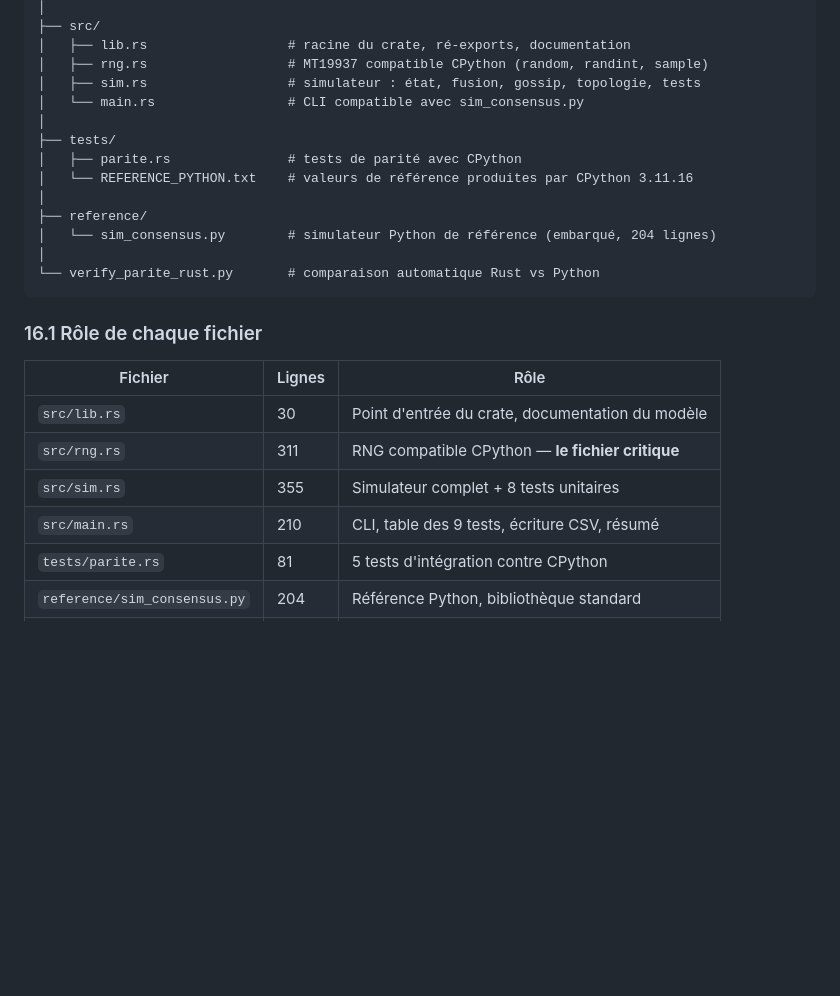
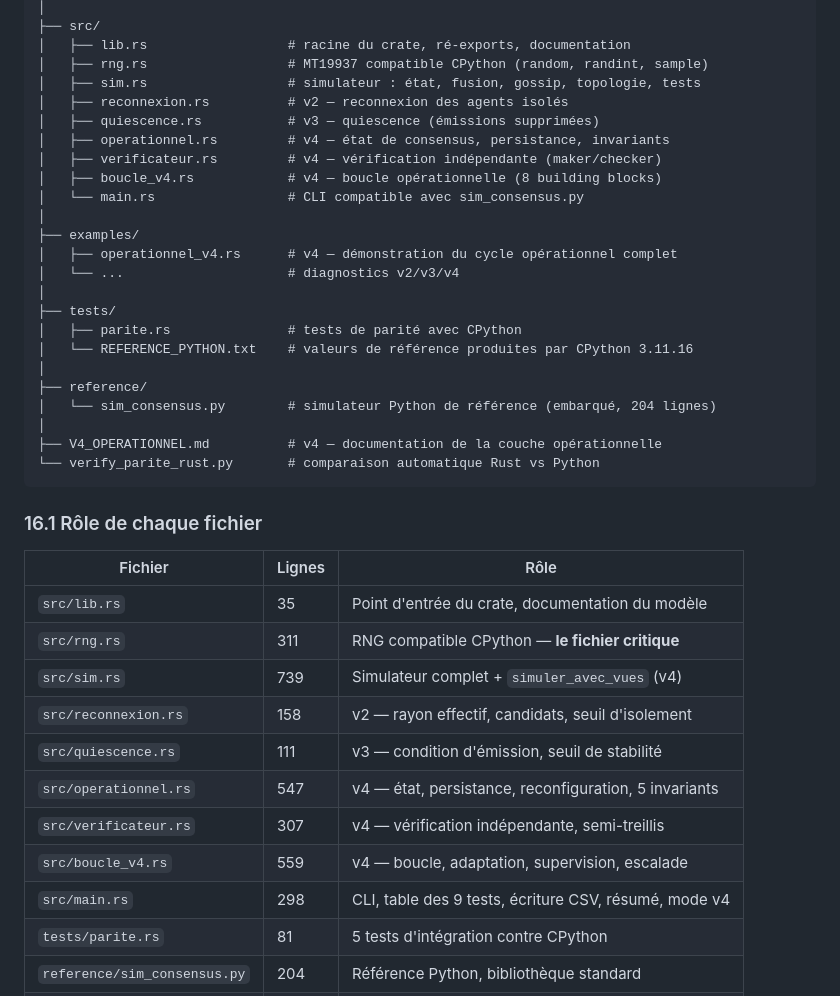
Before and after one commit to dagornc/swarmdrones-likec4, a Markdown page: public/consensus_rs/README.md, the part around one of its changes. Drawn GitHub-style; blank space fills up the shorter version.

````diff
--- a/public/consensus_rs/README.md
+++ b/public/consensus_rs/README.md
@@ -969,7 +969,16 @@ consensus_rs/
 │   ├── lib.rs                  # racine du crate, ré-exports, documentation
 │   ├── rng.rs                  # MT19937 compatible CPython (random, randint, sample)
 │   ├── sim.rs                  # simulateur : état, fusion, gossip, topologie, tests
+│   ├── reconnexion.rs          # v2 — reconnexion des agents isolés
+│   ├── quiescence.rs           # v3 — quiescence (émissions supprimées)
+│   ├── operationnel.rs         # v4 — état de consensus, persistance, invariants
+│   ├── verificateur.rs         # v4 — vérification indépendante (maker/checker)
+│   ├── boucle_v4.rs            # v4 — boucle opérationnelle (8 building blocks)
 │   └── main.rs                 # CLI compatible avec sim_consensus.py
+│
+├── examples/
+│   ├── operationnel_v4.rs      # v4 — démonstration du cycle opérationnel complet
+│   └── ...                     # diagnostics v2/v3/v4
 │
 ├── tests/
 │   ├── parite.rs               # tests de parité avec CPython
@@ -978,6 +987,7 @@ consensus_rs/
 ├── reference/
 │   └── sim_consensus.py        # simulateur Python de référence (embarqué, 204 lignes)
 │
+├── V4_OPERATIONNEL.md          # v4 — documentation de la couche opérationnelle
 └── verify_parite_rust.py       # comparaison automatique Rust vs Python
 ```
 
@@ -985,10 +995,15 @@ consensus_rs/
 
 | Fichier | Lignes | Rôle |
 |---|---|---|
-| `src/lib.rs` | 30 | Point d'entrée du crate, documentation du modèle |
+| `src/lib.rs` | 35 | Point d'entrée du crate, documentation du modèle |
 | `src/rng.rs` | 311 | RNG compatible CPython — **le fichier critique** |
-| `src/sim.rs` | 355 | Simulateur complet + 8 tests unitaires |
-| `src/main.rs` | 210 | CLI, table des 9 tests, écriture CSV, résumé |
+| `src/sim.rs` | 739 | Simulateur complet + `simuler_avec_vues` (v4) |
+| `src/reconnexion.rs` | 158 | v2 — rayon effectif, candidats, seuil d'isolement |
+| `src/quiescence.rs` | 111 | v3 — condition d'émission, seuil de stabilité |
+| `src/operationnel.rs` | 547 | v4 — état, persistance, reconfiguration, 5 invariants |
+| `src/verificateur.rs` | 307 | v4 — vérification indépendante, semi-treillis |
+| `src/boucle_v4.rs` | 559 | v4 — boucle, adaptation, supervision, escalade |
+| `src/main.rs` | 298 | CLI, table des 9 tests, écriture CSV, résumé, mode v4 |
 | `tests/parite.rs` | 81 | 5 tests d'intégration contre CPython |
 | `reference/sim_consensus.py` | 204 | Référence Python, bibliothèque standard |
 | `verify_parite_rust.py` | 103 | Harnais de comparaison automatique |
````
Also changed, not shown: other parts of public/consensus_rs/README.md (+68 -0 lines).
